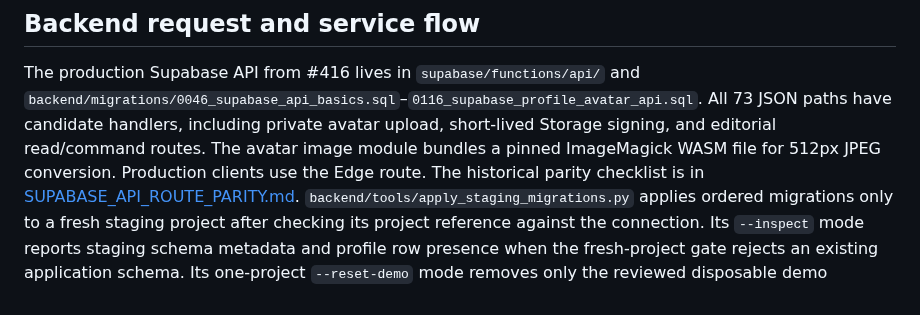
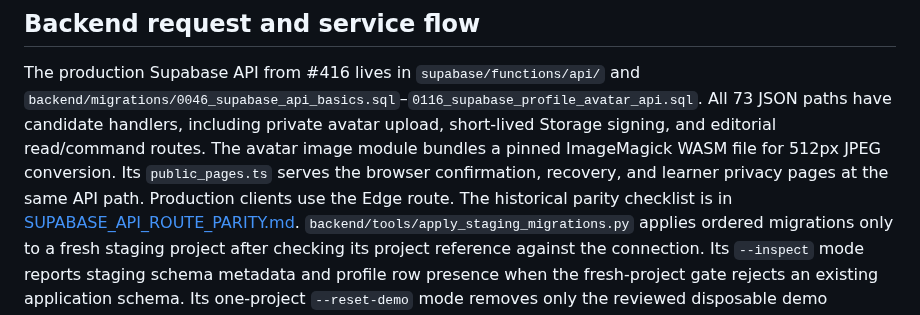
Before and after one commit to Coding-Moves/one-concept, a Markdown page: docs/CODEBASE_MAP.md, the part around the change. Drawn GitHub-style.

Commit message:
docs: map public Supabase auth pages

```diff
--- a/docs/CODEBASE_MAP.md
+++ b/docs/CODEBASE_MAP.md
@@ -369,6 +369,8 @@ The production Supabase API from #416 lives in `supabase/functions/api/` and
 All 73 JSON paths have candidate handlers, including private avatar upload,
 short-lived Storage signing, and editorial read/command routes. The avatar
 image module bundles a pinned ImageMagick WASM file for 512px JPEG conversion.
+Its `public_pages.ts` serves the browser confirmation, recovery, and learner
+privacy pages at the same API path.
 Production clients use the Edge route. The historical parity checklist is in
 [SUPABASE_API_ROUTE_PARITY.md](SUPABASE_API_ROUTE_PARITY.md).
 `backend/tools/apply_staging_migrations.py` applies ordered migrations only to
```
